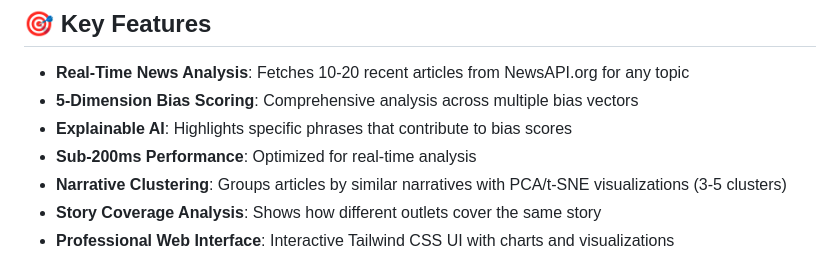
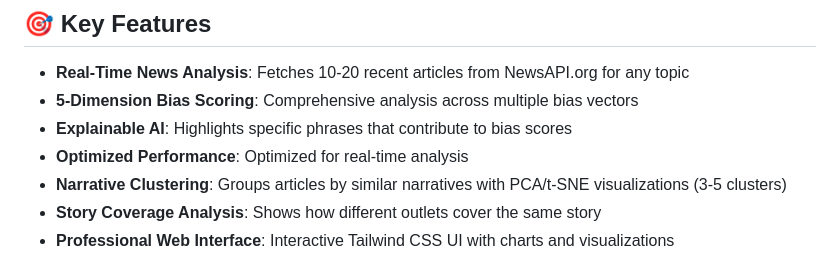
Before and after one commit to stvngo/bias-detection-engine, a Markdown page: README.md, the part around the change. Rendered like a GitHub page.

```diff
--- a/README.md
+++ b/README.md
@@ -10,7 +10,7 @@ A production-ready bias detection system that analyzes news articles across 5 di
 - **Real-Time News Analysis**: Fetches 10-20 recent articles from NewsAPI.org for any topic
 - **5-Dimension Bias Scoring**: Comprehensive analysis across multiple bias vectors
 - **Explainable AI**: Highlights specific phrases that contribute to bias scores
-- **Sub-200ms Performance**: Optimized for real-time analysis
+- **Optimized Performance**: Optimized for real-time analysis
 - **Narrative Clustering**: Groups articles by similar narratives with PCA/t-SNE visualizations (3-5 clusters)
 - **Story Coverage Analysis**: Shows how different outlets cover the same story
 - **Professional Web Interface**: Interactive Tailwind CSS UI with charts and visualizations
```
